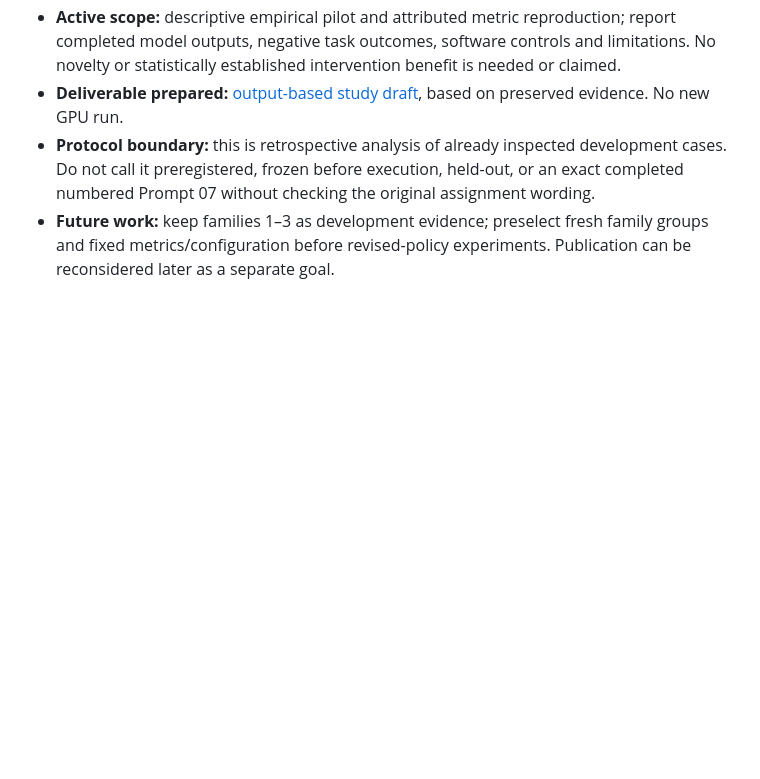
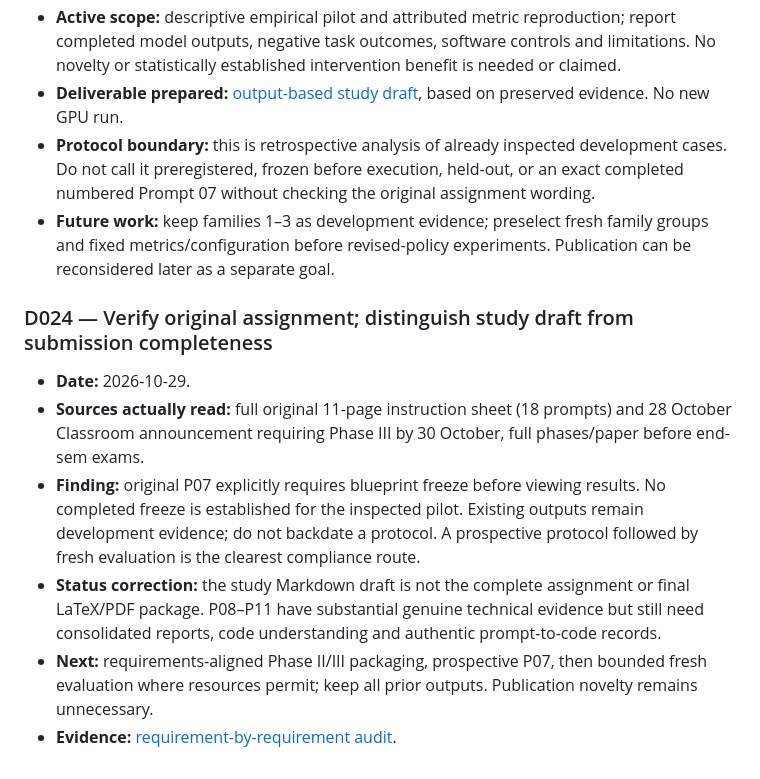
Before and after one commit to Omkar-Mohije/awesome-tool-selection-agentic-ai, a Markdown page: Tool-Description-Ambiguity-and-Selection-Accuracy/p06/research_decisions.md, the part around the change. Rendered like a GitHub page; blank space fills up the shorter version.

Commit message:
Audit original assignment requirements and correct submission readiness status

```diff
--- a/Tool-Description-Ambiguity-and-Selection-Accuracy/p06/research_decisions.md
+++ b/Tool-Description-Ambiguity-and-Selection-Accuracy/p06/research_decisions.md
@@ -271,3 +271,11 @@ Tool: ChatGPT GPT-6, web original-source lookup, connected GitHub file fetch, lo
 - **Deliverable prepared:** [output-based study draft](output_study/README.md), based on preserved evidence. No new GPU run.
 - **Protocol boundary:** this is retrospective analysis of already inspected development cases. Do not call it preregistered, frozen before execution, held-out, or an exact completed numbered Prompt 07 without checking the original assignment wording.
 - **Future work:** keep families 1–3 as development evidence; preselect fresh family groups and fixed metrics/configuration before revised-policy experiments. Publication can be reconsidered later as a separate goal.
+
+### D024 — Verify original assignment; distinguish study draft from submission completeness
+- **Date:** 2026-10-29.
+- **Sources actually read:** full original 11-page instruction sheet (18 prompts) and 28 October Classroom announcement requiring Phase III by 30 October, full phases/paper before end-sem exams.
+- **Finding:** original P07 explicitly requires blueprint freeze before viewing results. No completed freeze is established for the inspected pilot. Existing outputs remain development evidence; do not backdate a protocol. A prospective protocol followed by fresh evaluation is the clearest compliance route.
+- **Status correction:** the study Markdown draft is not the complete assignment or final LaTeX/PDF package. P08–P11 have substantial genuine technical evidence but still need consolidated reports, code understanding and authentic prompt-to-code records.
+- **Next:** requirements-aligned Phase II/III packaging, prospective P07, then bounded fresh evaluation where resources permit; keep all prior outputs. Publication novelty remains unnecessary.
+- **Evidence:** [requirement-by-requirement audit](output_study/assignment_status.md).
```
Also changed, not shown: 1 other file.
